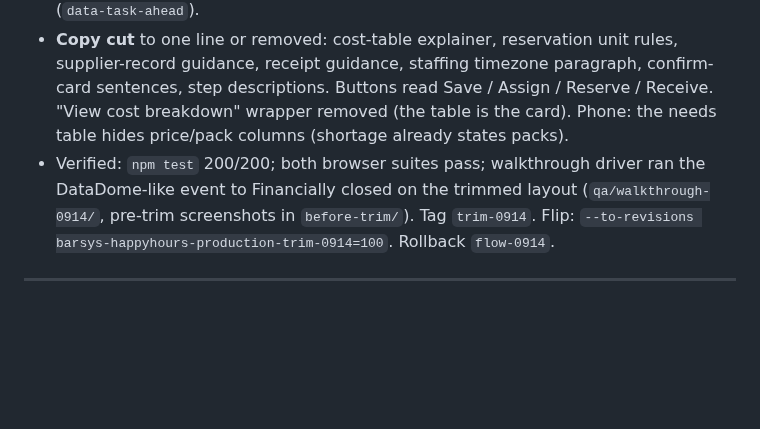
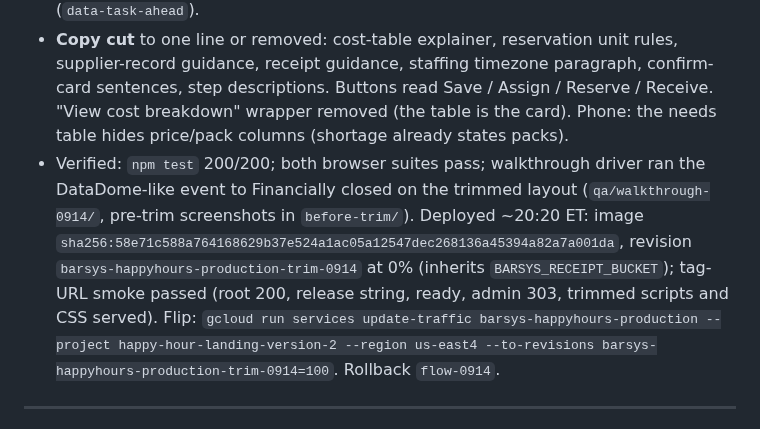
Before and after one commit to fareed-bit/barsys-happy-hour-landing-page, a Markdown page: PROJECT-STATE.md, the part around the change. Drawn GitHub-style; blank space fills up the shorter version.

Commit message:
Record trim-0914 candidate (image sha256:58e71c58…, 0% traffic, smoke passed)
Co-Authored-By: Claude Fable 5.1 <noreply@anthropic.com>

```diff
--- a/PROJECT-STATE.md
+++ b/PROJECT-STATE.md
@@ -7,7 +7,7 @@ Owner, after the card-by-card walkthrough: "the process has to be simple and to
 - **No duplicates.** The needs table + recommendation appear once (stock card), not also inside the planning card. Purchase & pack is three cards: Pack the equipment · Buy, receipts & suppliers (Astor quote email folded in as a collapsed block) · Dispatch the load (reservations first, needs/new reservations collapsed). `flowSections[2]` = planning, orders, stock; the separate supplier section is gone.
 - **One Continue per step.** Two-stage steps (Purchase & pack = Purchase & arrange + Pack & dispatch; Run event = Arrive & set up + Run & close event) list all four checkpoints under stage headings; Continue advances through every stage whose checkpoints are ticked. Checkpoints for the later stage are tickable in advance (`data-task-ahead`).
 - **Copy cut** to one line or removed: cost-table explainer, reservation unit rules, supplier-record guidance, receipt guidance, staffing timezone paragraph, confirm-card sentences, step descriptions. Buttons read Save / Assign / Reserve / Receive. "View cost breakdown" wrapper removed (the table is the card). Phone: the needs table hides price/pack columns (shortage already states packs).
-- Verified: `npm test` 200/200; both browser suites pass; walkthrough driver ran the DataDome-like event to Financially closed on the trimmed layout (`qa/walkthrough-0914/`, pre-trim screenshots in `before-trim/`). Tag `trim-0914`. Flip: `--to-revisions barsys-happyhours-production-trim-0914=100`. Rollback `flow-0914`.
+- Verified: `npm test` 200/200; both browser suites pass; walkthrough driver ran the DataDome-like event to Financially closed on the trimmed layout (`qa/walkthrough-0914/`, pre-trim screenshots in `before-trim/`). Deployed ~20:20 ET: image `sha256:58e71c588a764168629b37e524a1ac05a12547dec268136a45394a82a7a001da`, revision `barsys-happyhours-production-trim-0914` at 0% (inherits `BARSYS_RECEIPT_BUCKET`); tag-URL smoke passed (root 200, release string, ready, admin 303, trimmed scripts and CSS served). Flip: `gcloud run services update-traffic barsys-happyhours-production --project happy-hour-landing-version-2 --region us-east4 --to-revisions barsys-happyhours-production-trim-0914=100`. Rollback `flow-0914`.
 
 ---
 
```
